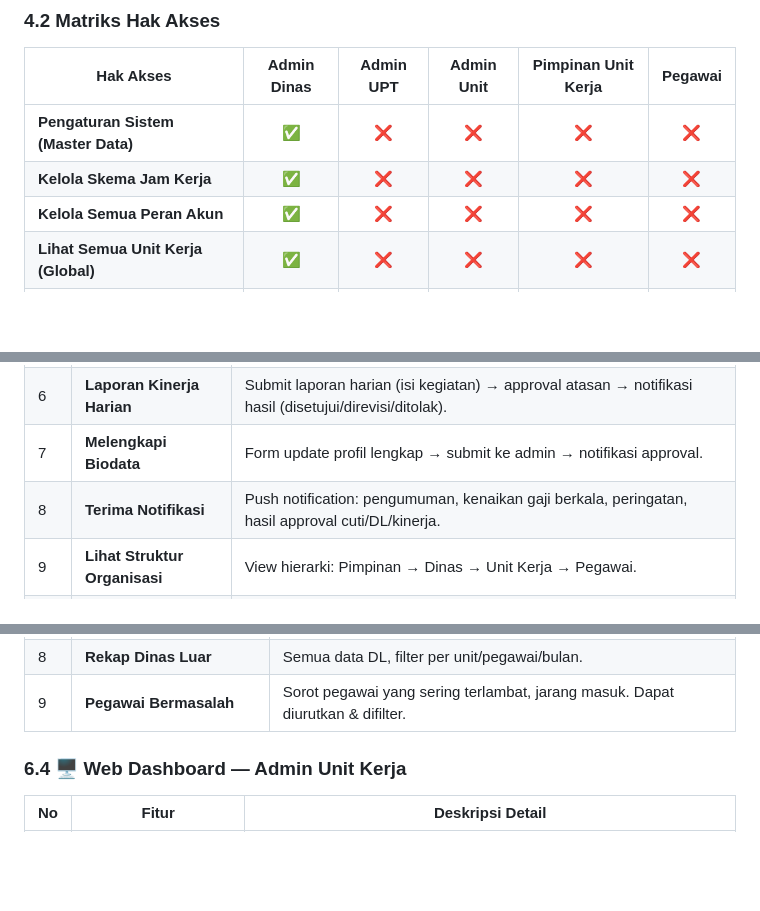
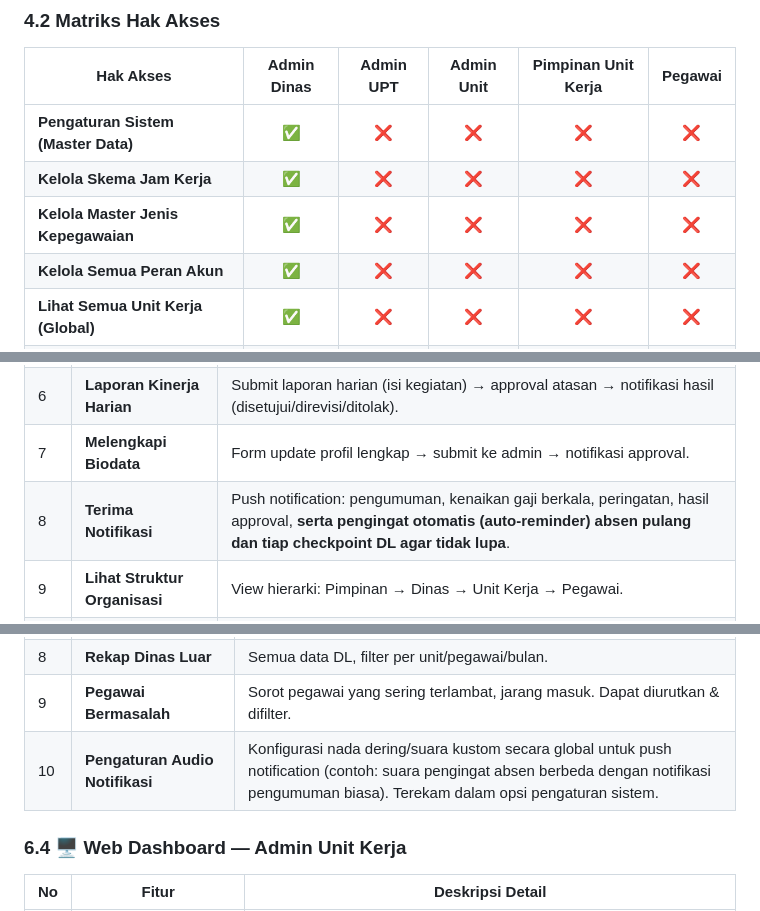
Before and after one commit to titipinformatika/mahesa, a Markdown page: planningall.md, 3 parts joined by grey strips. Rendered like a GitHub page; blank space fills up the shorter version.

```diff
--- a/planningall.md
+++ b/planningall.md
@@ -334,6 +351,7 @@ HTTP Request
 |-----------|:-----------:|:---------:|:----------:|:-------------------:|:-------:|
 | **Pengaturan Sistem (Master Data)** | ✅ | ❌ | ❌ | ❌ | ❌ |
 | **Kelola Skema Jam Kerja**| ✅ | ❌ | ❌ | ❌ | ❌ |
+| **Kelola Master Jenis Kepegawaian**| ✅ | ❌ | ❌ | ❌ | ❌ |
 | **Kelola Semua Peran Akun** | ✅ | ❌ | ❌ | ❌ | ❌ |
 | **Lihat Semua Unit Kerja (Global)**| ✅ | ❌ | ❌ | ❌ | ❌ |
 | **Lihat Unit Kerja Bawahan (Wilayah UPT)**| ✅ | ✅ | ❌ | ❌ | ❌ |
@@ -1264,7 +1303,7 @@ CREATE INDEX idx_unit_kerja_dinas ON unit_kerja(id_dinas);
 | 5 | **Ajukan Cuti Sakit** | Auto-detect kategori berdasar durasi: (1-2 hari tanpa dokumen), (2-7 hari + surat dokter), (>7 hari + surat dokter) → approval → notifikasi. |
 | 6 | **Laporan Kinerja Harian** | Submit laporan harian (isi kegiatan) → approval atasan → notifikasi hasil (disetujui/direvisi/ditolak). |
 | 7 | **Melengkapi Biodata** | Form update profil lengkap → submit ke admin → notifikasi approval. |
-| 8 | **Terima Notifikasi** | Push notification: pengumuman, kenaikan gaji berkala, peringatan, hasil approval cuti/DL/kinerja. |
+| 8 | **Terima Notifikasi** | Push notification: pengumuman, kenaikan gaji berkala, peringatan, hasil approval, **serta pengingat otomatis (auto-reminder) absen pulang dan tiap checkpoint DL agar tidak lupa**. |
 | 9 | **Lihat Struktur Organisasi** | View hierarki: Pimpinan → Dinas → Unit Kerja → Pegawai. |
 | 10 | **Lihat Rekap Absensi Pribadi** | Calendar + list view absensi bulanan. Statistik hadir/terlambat/absen. |
 | 11 | **Lihat Laporan Kinerja** | Tab: Disetujui, Direvisi, Ditolak. |
@@ -1301,6 +1340,7 @@ CREATE INDEX idx_unit_kerja_dinas ON unit_kerja(id_dinas);
 | 7 | **Rekap Kinerja Harian** | Statistik laporan kinerja per unit, per pegawai. |
 | 8 | **Rekap Dinas Luar** | Semua data DL, filter per unit/pegawai/bulan. |
 | 9 | **Pegawai Bermasalah** | Sorot pegawai yang sering terlambat, jarang masuk. Dapat diurutkan & difilter. |
+| 10 | **Pengaturan Audio Notifikasi** | Konfigurasi nada dering/suara kustom secara global untuk push notification (contoh: suara pengingat absen berbeda dengan notifikasi pengumuman biasa). Terekam dalam opsi pengaturan sistem. |
 
 ### 6.4 🖥️ Web Dashboard — Admin Unit Kerja
 
```
Also changed, not shown: other parts of planningall.md (+47 -1 lines).
